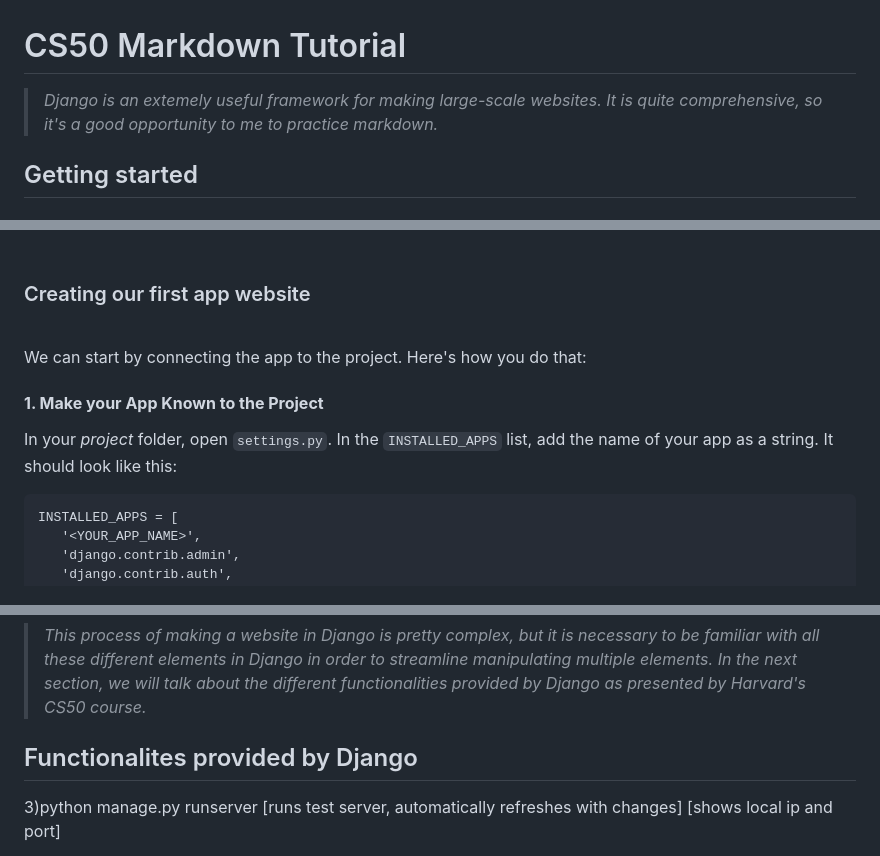
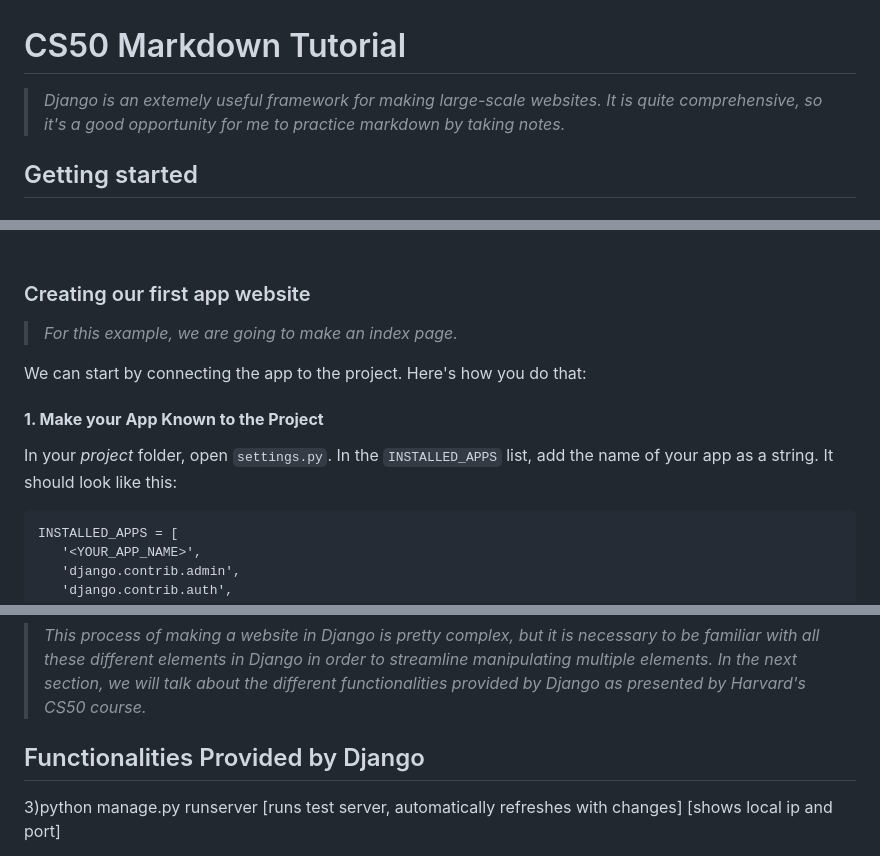
Before and after one commit to work-git-baby/cs50_Django_Repo, a Markdown page: Django_Practice.md, 3 parts joined by grey strips. GitHub-like rendering.

Commit message:
Further improvements to Discrepencies

````diff
--- a/Django_Practice.md
+++ b/Django_Practice.md
@@ -1,5 +1,5 @@
 # CS50 Markdown Tutorial
->*Django is an extemely useful framework for making large-scale websites. It is quite comprehensive, so it's a good opportunity to me to practice markdown.*
+>*Django is an extemely useful framework for making large-scale websites. It is quite comprehensive, so it's a good opportunity for me to practice markdown by taking notes.*
 
 ## Getting started
 ### Initializing the first project
@@ -30,12 +31,14 @@ python manage.py startapp <APP_NAME>
 <br><br>
 
 ### Creating our first app website
-<br>
-We can start by connecting the app to the project. Here's how you do that:<br>
+
+> *For this example, we are going to make an index page.*
+
+We can start by connecting the app to the project. Here's how you do that:
 
 #### **1. Make your App Known to the Project**
-In your *project* folder, open `settings.py`.
-In the `INSTALLED_APPS` list, add the name of your app as a string. It should look like this:
+In your *project* folder, open `settings.py`. In the `INSTALLED_APPS` list, add the name of your app as a string. It should look like this:
+
  ```
  INSTALLED_APPS = [
     '<YOUR_APP_NAME>',
@@ -95,7 +101,7 @@
 
 >*This process of making a website in Django is pretty complex, but it is necessary to be familiar with all these different elements in Django in order to streamline manipulating multiple elements. In the next section, we will talk about the different functionalities provided by Django as presented by Harvard's CS50 course.*
 
-## Functionalites provided by Django
+## Functionalities Provided by Django
 
 
 
````
Also changed, not shown: other parts of Django_Practice.md (+7 -3 lines).
